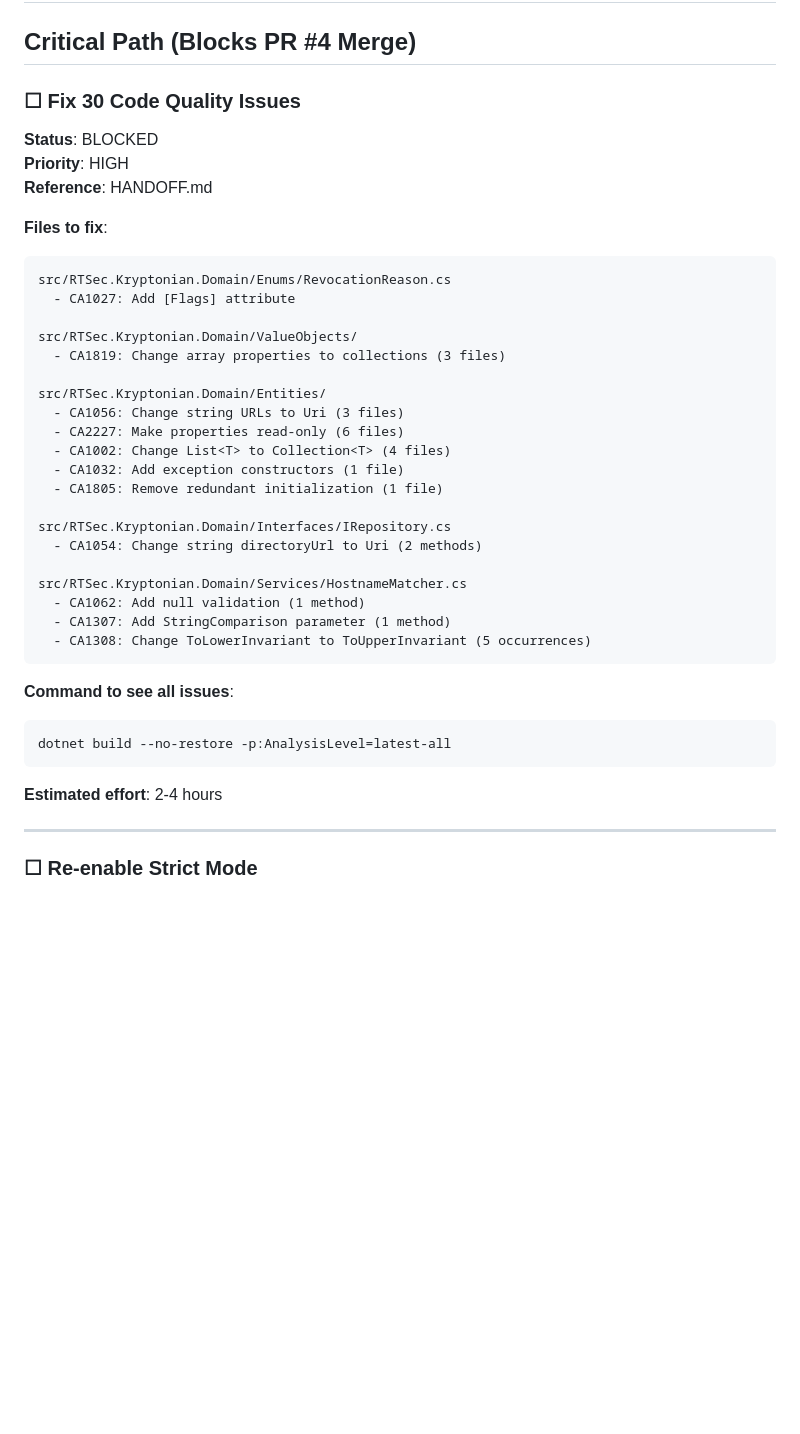
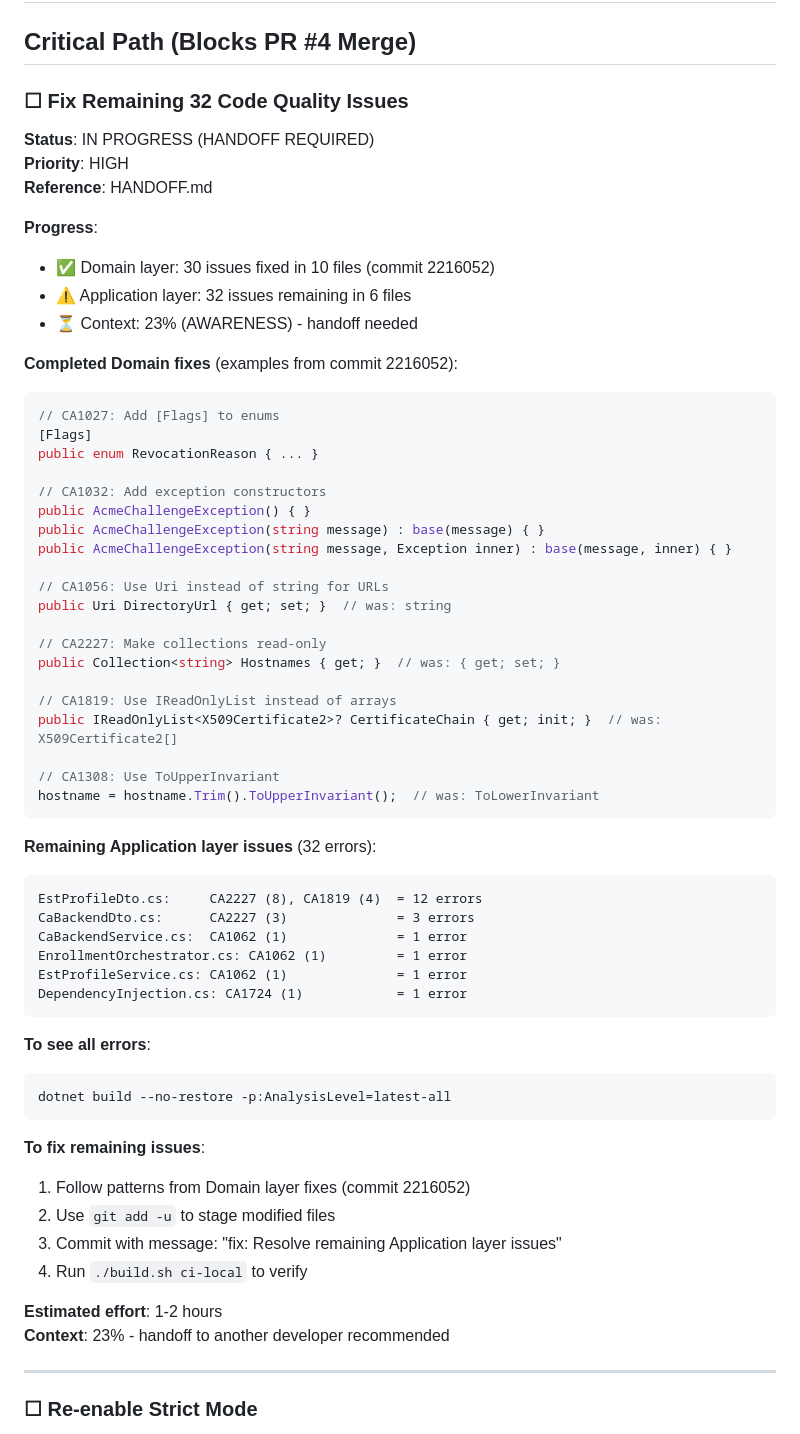
Before and after one commit to AAPM-RT-SEC/RTSec.Kryptonian, a Markdown page: TODO.md, the part around the change. Rendered like a GitHub page; blank space fills up the shorter version.

Commit message:
docs: Update handoff and TODO after Domain layer fixes
- Domain layer: 30 issues fixed (commit 2216052)
- Application layer: 32 issues remain
- Context: 23% (AWARENESS) - handoff recommended
- All Domain fixes follow Microsoft guidelines

````diff
--- a/TODO.md
+++ b/TODO.md
@@ -2,41 +2,63 @@
 
 ## Critical Path (Blocks PR #4 Merge)
 
-### ☐ Fix 30 Code Quality Issues
-**Status**: BLOCKED
+### ☐ Fix Remaining 32 Code Quality Issues
+**Status**: IN PROGRESS (HANDOFF REQUIRED)
 **Priority**: HIGH
 **Reference**: HANDOFF.md
 
-**Files to fix**:
-```
-src/RTSec.Kryptonian.Domain/Enums/RevocationReason.cs
-  - CA1027: Add [Flags] attribute
+**Progress**:
+- ✅ Domain layer: 30 issues fixed in 10 files (commit 2216052)
+- ⚠️ Application layer: 32 issues remaining in 6 files
+- ⏳ Context: 23% (AWARENESS) - handoff needed
 
-src/RTSec.Kryptonian.Domain/ValueObjects/
-  - CA1819: Change array properties to collections (3 files)
+**Completed Domain fixes** (examples from commit 2216052):
+```csharp
+// CA1027: Add [Flags] to enums
+[Flags]
+public enum RevocationReason { ... }
 
-src/RTSec.Kryptonian.Domain/Entities/
-  - CA1056: Change string URLs to Uri (3 files)
-  - CA2227: Make properties read-only (6 files)
-  - CA1002: Change List<T> to Collection<T> (4 files)
-  - CA1032: Add exception constructors (1 file)
-  - CA1805: Remove redundant initialization (1 file)
+// CA1032: Add exception constructors
+public AcmeChallengeException() { }
+public AcmeChallengeException(string message) : base(message) { }
+public AcmeChallengeException(string message, Exception inner) : base(message, inner) { }
 
-src/RTSec.Kryptonian.Domain/Interfaces/IRepository.cs
-  - CA1054: Change string directoryUrl to Uri (2 methods)
+// CA1056: Use Uri instead of string for URLs
+public Uri DirectoryUrl { get; set; }  // was: string
 
-src/RTSec.Kryptonian.Domain/Services/HostnameMatcher.cs
-  - CA1062: Add null validation (1 method)
-  - CA1307: Add StringComparison parameter (1 method)
-  - CA1308: Change ToLowerInvariant to ToUpperInvariant (5 occurrences)
+// CA2227: Make collections read-only
+public Collection<string> Hostnames { get; }  // was: { get; set; }
+
+// CA1819: Use IReadOnlyList instead of arrays
+public IReadOnlyList<X509Certificate2>? CertificateChain { get; init; }  // was: X509Certificate2[]
+
+// CA1308: Use ToUpperInvariant
+hostname = hostname.Trim().ToUpperInvariant();  // was: ToLowerInvariant
 ```
 
-**Command to see all issues**:
+**Remaining Application layer issues** (32 errors):
+```
+EstProfileDto.cs:     CA2227 (8), CA1819 (4)  = 12 errors
+CaBackendDto.cs:      CA2227 (3)              = 3 errors
+CaBackendService.cs:  CA1062 (1)              = 1 error
+EnrollmentOrchestrator.cs: CA1062 (1)         = 1 error
+EstProfileService.cs: CA1062 (1)              = 1 error
+DependencyInjection.cs: CA1724 (1)            = 1 error
+```
+
+**To see all errors**:
 ```bash
 dotnet build --no-restore -p:AnalysisLevel=latest-all
 ```
 
-**Estimated effort**: 2-4 hours
+**To fix remaining issues**:
+1. Follow patterns from Domain layer fixes (commit 2216052)
+2. Use `git add -u` to stage modified files
+3. Commit with message: "fix: Resolve remaining Application layer issues"
+4. Run `./build.sh ci-local` to verify
+
+**Estimated effort**: 1-2 hours
+**Context**: 23% - handoff to another developer recommended
 
 ---
 
````
Also changed, not shown: HANDOFF.md (+23 -11 lines).
